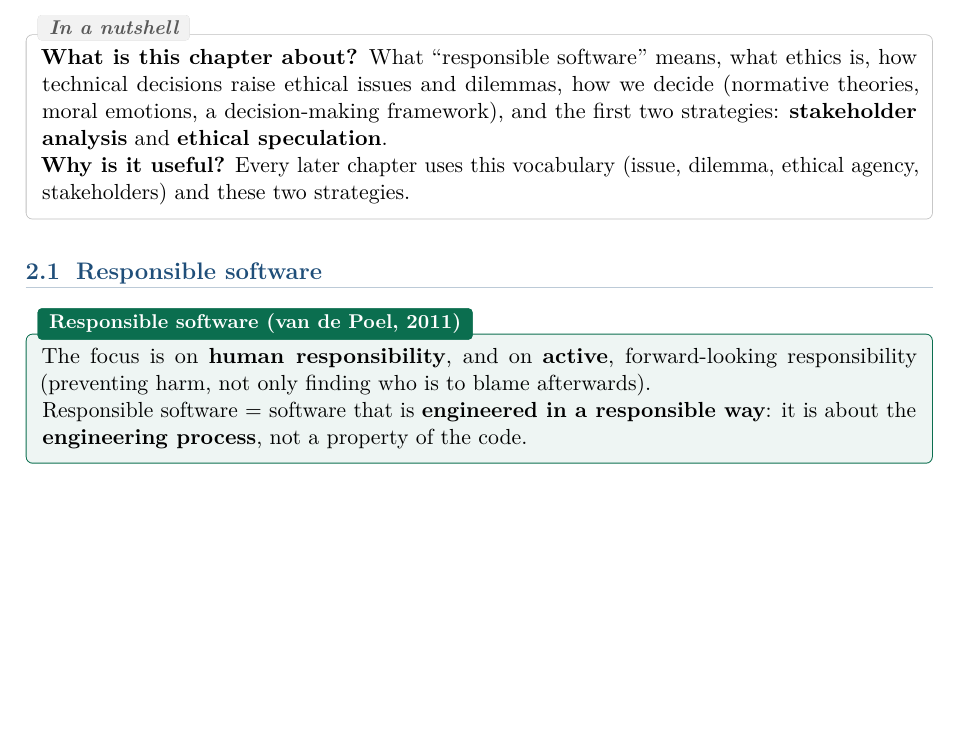
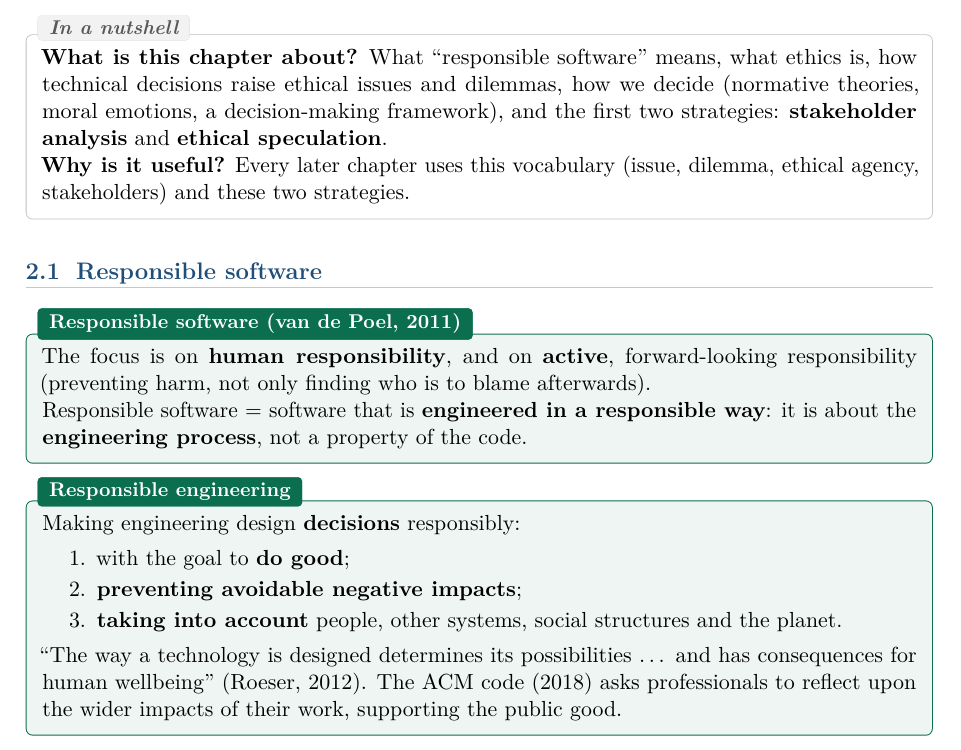
Before and after one commit to AlphaXT38G/notes_ba5, a LaTeX book (respsoft/course.tex): part of page 7 of 7, cut so that both start at the same text, the shorter picture padded with empty space. Compiled offline with pdfLaTeX.

Commit message:
feat(respsoft): add the responsible engineering definition
Co-Authored-By: Claude Opus 5.5 <noreply@anthropic.com>

```diff
--- a/respsoft/course.tex
+++ b/respsoft/course.tex
@@ -203,4 +203,16 @@ Responsible software = software that is \textbf{engineered in a responsible way}
 the \textbf{engineering process}, not a property of the code.
 \end{defnbox}
 
+\begin{defnbox}[title={Responsible engineering}]
+Making engineering design \textbf{decisions} responsibly:
+\begin{enumerate}
+  \item with the goal to \textbf{do good};
+  \item \textbf{preventing avoidable negative impacts};
+  \item \textbf{taking into account} people, other systems, social structures and the planet.
+\end{enumerate}
+``The way a technology is designed determines its possibilities \ldots\ and has consequences
+for human wellbeing'' (Roeser, 2012). The ACM code (2018) asks professionals to reflect upon the
+wider impacts of their work, supporting the public good.
+\end{defnbox}
+
 \end{document}
```
